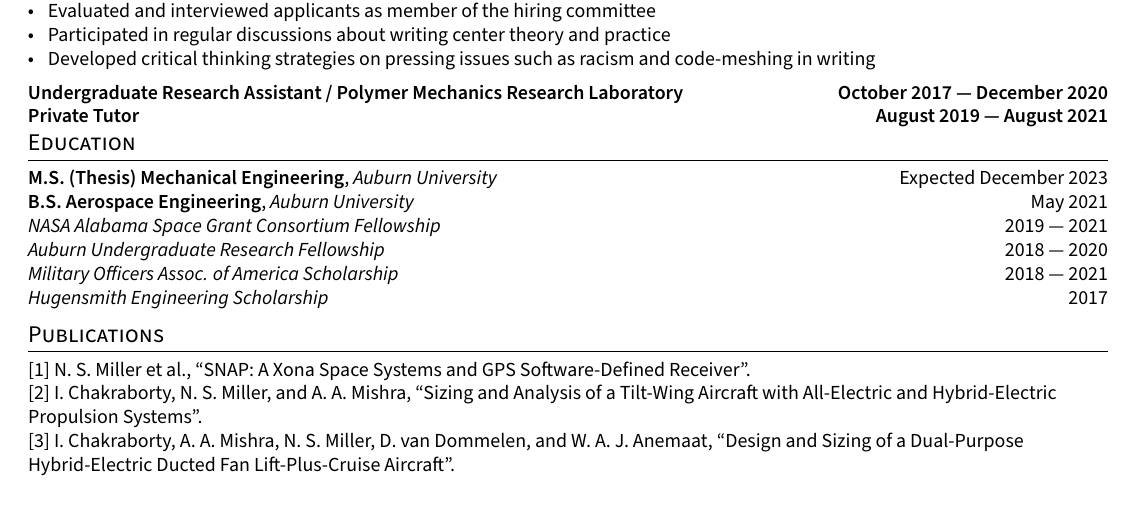
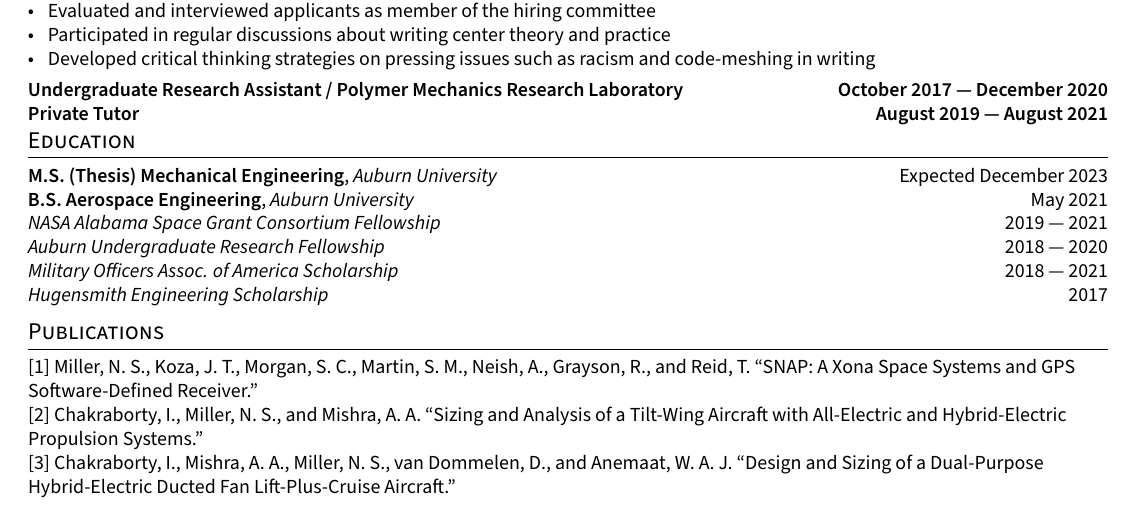
Before and after one commit to nsm0014-resume/onePage, a LaTeX CV (resume.tex, which reads sections/publications.tex): part of the page, cut so that both start at the same text. Compiled offline with pdfLaTeX.

Commit message:
updated citations

```diff
--- a/sections/publications.tex
+++ b/sections/publications.tex
@@ -1,5 +1,5 @@
-[1] N. S. Miller et al., “SNAP: A Xona Space Systems and GPS Software-Defined Receiver”.
+[1]  Miller, N. S., Koza, J. T., Morgan, S. C., Martin, S. M., Neish, A., Grayson, R., and Reid, T. “SNAP: A Xona Space Systems and GPS Software-Defined Receiver.”
 
-[2] I. Chakraborty, N. S. Miller, and A. A. Mishra, “Sizing and Analysis of a Tilt-Wing Aircraft with All-Electric and Hybrid-Electric Propulsion Systems”.
+[2]  Chakraborty, I., Miller, N. S., and Mishra, A. A. “Sizing and Analysis of a Tilt-Wing Aircraft with All-Electric and Hybrid-Electric Propulsion Systems.”
 
-[3] I. Chakraborty, A. A. Mishra, N. S. Miller, D. van Dommelen, and W. A. J. Anemaat, “Design and Sizing of a Dual-Purpose Hybrid-Electric Ducted Fan Lift-Plus-Cruise Aircraft”.
+[3]  Chakraborty, I., Mishra, A. A., Miller, N. S., van Dommelen, D., and Anemaat, W. A. J. “Design and Sizing of a Dual-Purpose Hybrid-Electric Ducted Fan Lift-Plus-Cruise Aircraft.”
```
